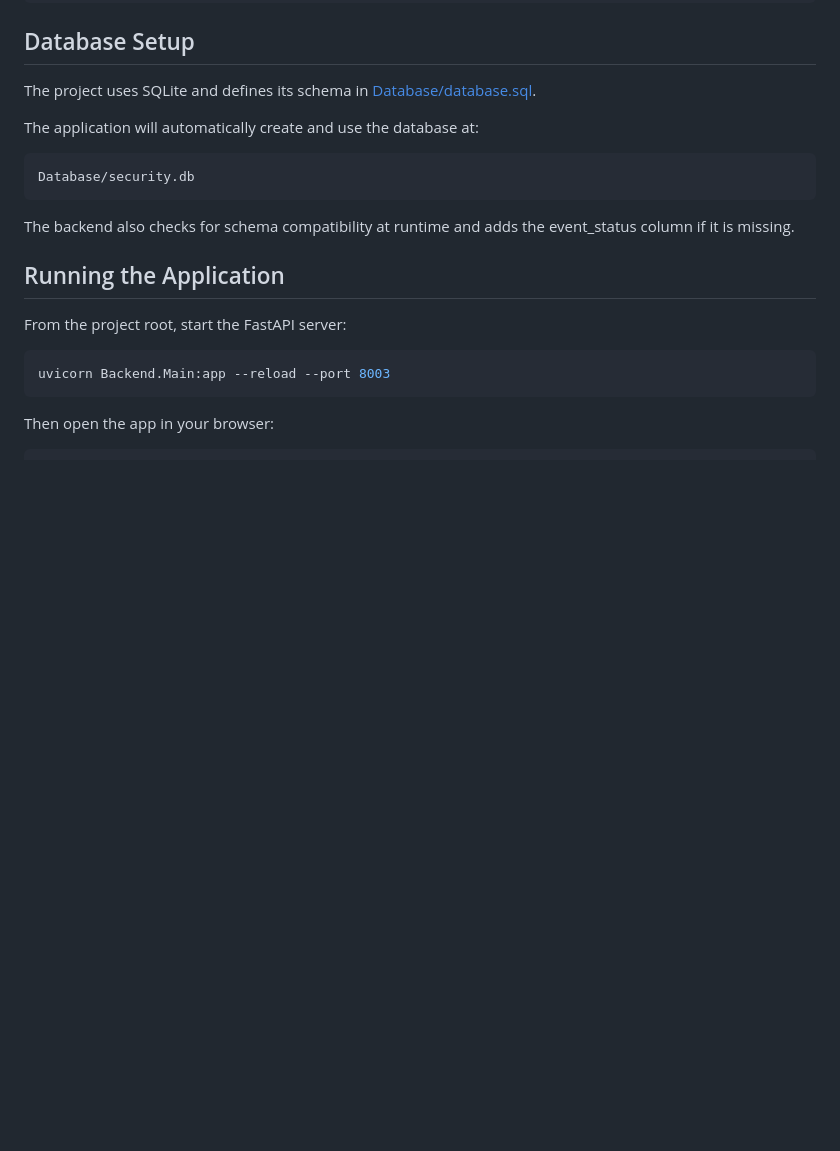
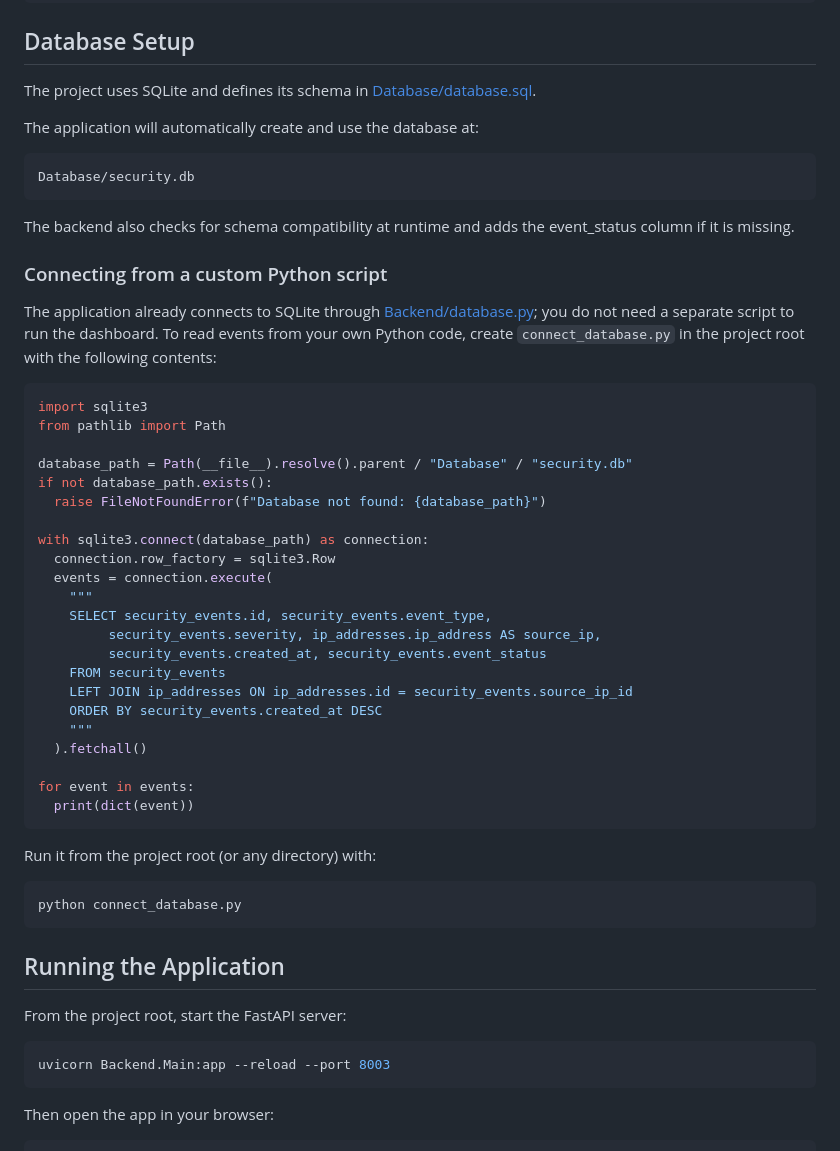
Before and after one commit to jacob642/Security-dashboard, a Markdown page: README.md, the part around the change. GitHub-like rendering; blank space fills up the shorter version.

````diff
--- a/README.md
+++ b/README.md
@@ -107,6 +107,41 @@ Database/security.db
 ```
 
 The backend also checks for schema compatibility at runtime and adds the event_status column if it is missing.
+
+### Connecting from a custom Python script
+
+The application already connects to SQLite through [Backend/database.py](Backend/database.py); you do not need a separate script to run the dashboard. To read events from your own Python code, create `connect_database.py` in the project root with the following contents:
+
+```python
+import sqlite3
+from pathlib import Path
+
+database_path = Path(__file__).resolve().parent / "Database" / "security.db"
+if not database_path.exists():
+  raise FileNotFoundError(f"Database not found: {database_path}")
+
+with sqlite3.connect(database_path) as connection:
+  connection.row_factory = sqlite3.Row
+  events = connection.execute(
+    """
+    SELECT security_events.id, security_events.event_type,
+         security_events.severity, ip_addresses.ip_address AS source_ip,
+         security_events.created_at, security_events.event_status
+    FROM security_events
+    LEFT JOIN ip_addresses ON ip_addresses.id = security_events.source_ip_id
+    ORDER BY security_events.created_at DESC
+    """
+  ).fetchall()
+
+for event in events:
+  print(dict(event))
+```
+
+Run it from the project root (or any directory) with:
+
+```bash
+python connect_database.py
+```
 
 ## Running the Application
 
````
